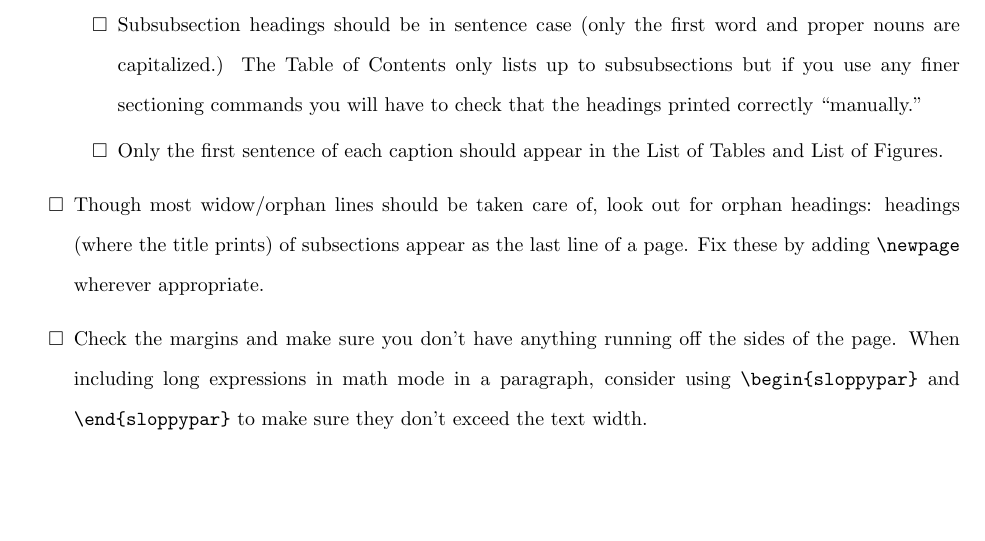
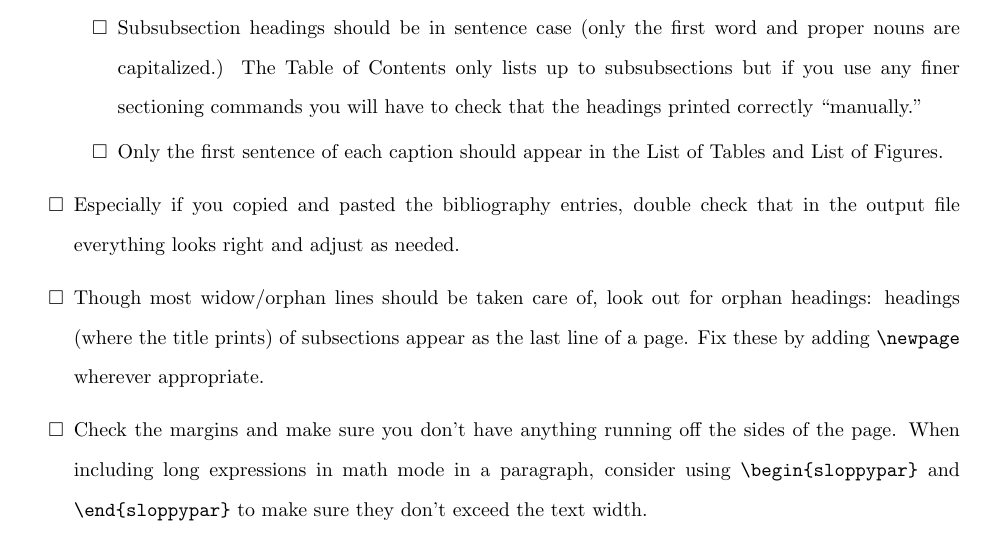
Before and after one commit to fajardogomez/USFDissertationTemplate, a LaTeX thesis (main.tex, which reads chapter01.tex): part of page 8 of 19, cut so that both start at the same text, the shorter picture padded with empty space. Compiled offline with pdfLaTeX.

Commit message:
Update chapter01.tex

```diff
--- a/chapter01.tex
+++ b/chapter01.tex
@@ -9,6 +9,7 @@ More thorough explanations will follow, but if you're comfortable with \LaTeX an
 \item Subsubsection headings should be in sentence case (only the first word and proper nouns are capitalized.) The Table of Contents only lists up to subsubsections but if you use any finer sectioning commands you will have to check that the headings printed correctly ``manually.''
 \item Only the first sentence of each caption should appear in the List of Tables and List of Figures.
 \end{todolist}
+\item Especially if you copied and pasted the bibliography entries, double check that in the output file everything looks right and adjust as needed.
 \item Though most widow/orphan lines should be taken care of, look out for orphan headings: headings (where the title prints) of subsections appear as the last line of a page. Fix these by adding \verb|\newpage| wherever appropriate.
 \item Check the margins and make sure you don't have anything running off the sides of the page. When including long expressions in math mode in a paragraph, consider using \verb|\begin{sloppypar}| and \verb|\end{sloppypar}| to make sure they don't exceed the text width.
 \item If you have a lot of large images, they may leave large gaps in the text if you use \texttt{[H]} or \texttt{[h!]} positions. Relax them to \texttt{[h]} or even \texttt{[htpb]} so that large gaps, whenever appropriate, are filled with text. The guidelines say not to leave half a page or 5.5 inches empty, but shorter empty spaces will still be flagged by reviewers (because they're not measuring and neither are we).
```
